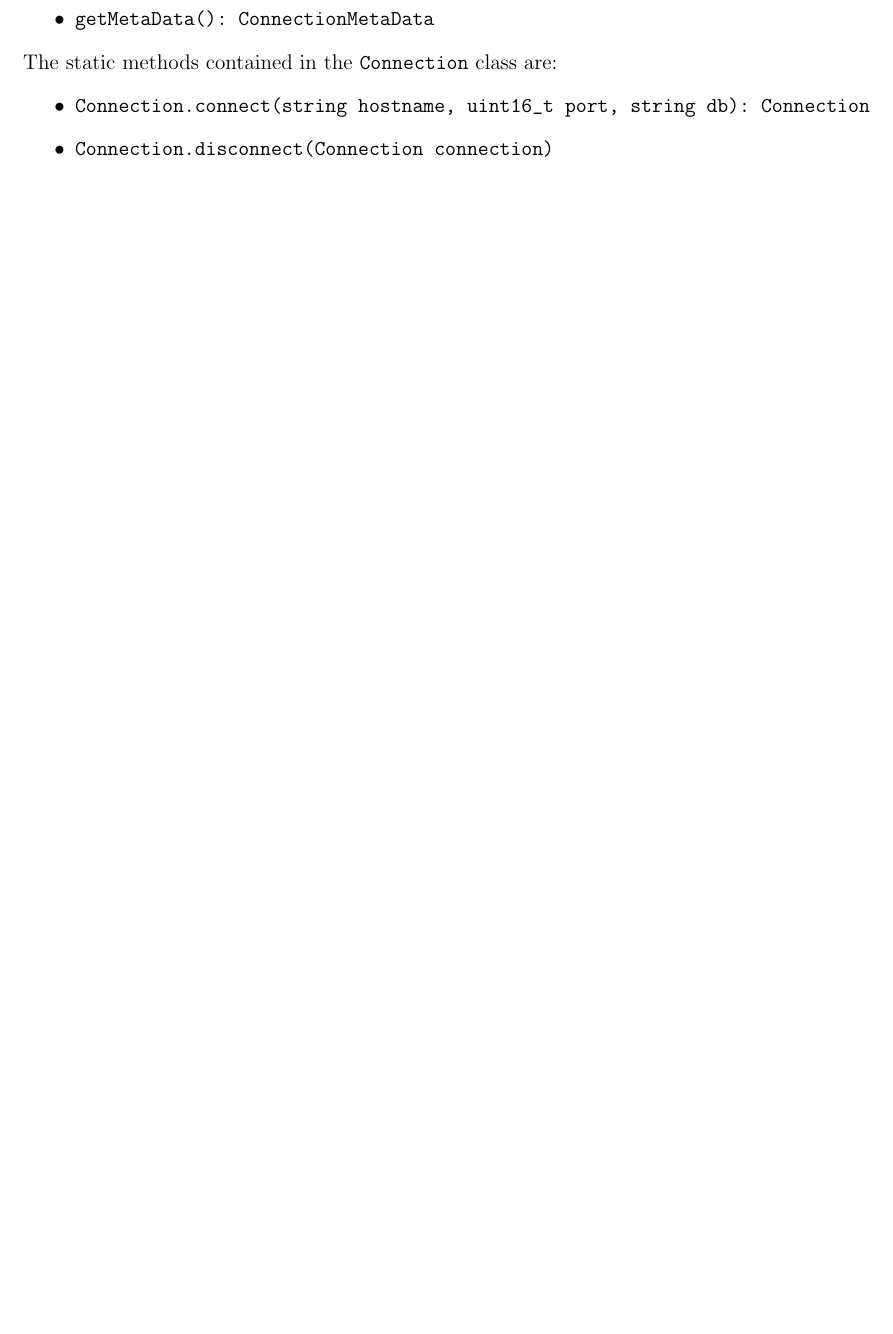
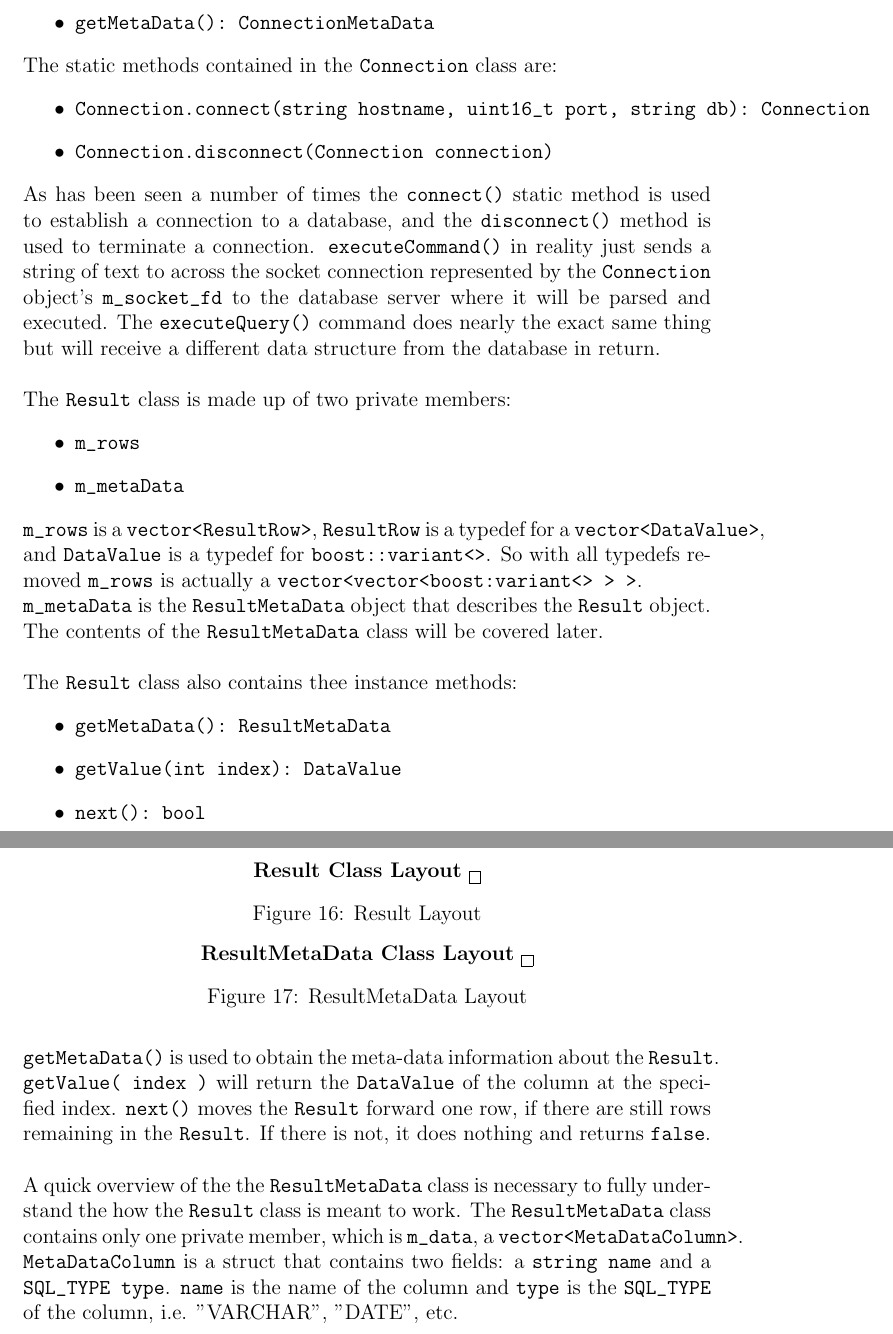
Before and after one commit to Dar13/OpenMemDB, a LaTeX document (Documents/SD1_Final_Document/final_document.tex): part of page 45 of 57 before the commit and two parts of pages 45 and 46 of 58 after it, the two joined at a grey line, cut so that both start at the same text, the shorter picture padded with empty space. Compiled offline with pdfLaTeX.

Commit message:
Added Result class description.

```diff
--- a/Documents/SD1_Final_Document/final_document.tex
+++ b/Documents/SD1_Final_Document/final_document.tex
@@ -9,7 +9,7 @@
 \usepackage{listings}
 \usepackage{color}
 \usepackage[square,sort,comma,numbers]{natbib}
-\usepackage{mathtools}
+%\usepackage{mathtools}
 
 % Temporarily ignore graphics
 \renewcommand{\includegraphics}[2][]{\fbox{}}
@@ -1514,4 +1514,13 @@ if (result.isSuccess) {
   	\item \lstinline[basicstyle=\ttfamily]|Connection.connect(string hostname, uint16_t port, string db): Connection|
   	\item \lstinline[basicstyle=\ttfamily]|Connection.disconnect(Connection connection)|
   \end{itemize}
-
+  As has been seen a number of times the \lstinline[basicstyle=\ttfamily]|connect()|
+  static method is used  to establish a connection to a database, and the
+  \lstinline[basicstyle=\ttfamily]|disconnect()| method is used to terminate a connection.
+  \lstinline[basicstyle=\ttfamily]|executeCommand()| in reality just sends a string of
+  text to across the socket connection represented by the
+  \lstinline[basicstyle=\ttfamily]|Connection| object's
+  \lstinline[basicstyle=\ttfamily]|m_socket_fd| to the database server where it will be
+  parsed and executed. The \lstinline[basicstyle=\ttfamily]|executeQuery()| command
+  does nearly the exact same thing but will receive a different data structure from the
+  database in return.
@@ -1518,3 +1533,70 @@ if (result.isSuccess) {
+  \end{figure}
+  \par\vspace{\baselineskip}
+
+  The \lstinline[basicstyle=\ttfamily]|Result| class is made up of two private members:
+  \begin{itemize}
+    \item \lstinline[basicstyle=\ttfamily]|m_rows|
+    \item \lstinline[basicstyle=\ttfamily]|m_metaData|
+  \end{itemize}
+  \lstinline[basicstyle=\ttfamily]|m_rows| is a
+  \lstinline[basicstyle=\ttfamily]|vector<ResultRow>|,
+  \lstinline[basicstyle=\ttfamily]|ResultRow| is a typedef for
+  a \lstinline[basicstyle=\ttfamily]|vector<DataValue>|, and
+  \lstinline[basicstyle=\ttfamily]|DataValue| is a typedef for
+  \lstinline[basicstyle=\ttfamily]|boost::variant<>|.
+  So with all typedefs removed \lstinline[basicstyle=\ttfamily]|m_rows| is
+  actually a
+  \lstinline[basicstyle=\ttfamily]|vector<vector<boost:variant<> > >|.
+
+  \lstinline[basicstyle=\ttfamily]|m_metaData| is the
+  \lstinline[basicstyle=\ttfamily]|ResultMetaData| object that describes the
+  \lstinline[basicstyle=\ttfamily]|Result| object. The contents of the
+  \lstinline[basicstyle=\ttfamily]|ResultMetaData| class will be covered later.
+  \par\vspace{\baselineskip}
+  The \lstinline[basicstyle=\ttfamily]|Result| class also contains thee instance methods:
+  \begin{itemize}
+    \item \lstinline[basicstyle=\ttfamily]|getMetaData(): ResultMetaData|
+    \item \lstinline[basicstyle=\ttfamily]|getValue(int index): DataValue|
+    \item \lstinline[basicstyle=\ttfamily]|next(): bool|
+  \end{itemize}
+  \lstinline[basicstyle=\ttfamily]|getMetaData()| is used to obtain the meta-data
+  information about the \lstinline[basicstyle=\ttfamily]|Result|.
+  \lstinline[basicstyle=\ttfamily]|getValue( index )| will return the
+  \lstinline[basicstyle=\ttfamily]|DataValue| of the column at the specified index.
+  \lstinline[basicstyle=\ttfamily]|next()| moves the
+  \lstinline[basicstyle=\ttfamily]|Result| forward one row, if there are still rows
+  remaining in the \lstinline[basicstyle=\ttfamily]|Result|. If there is not, it does
+  nothing and returns \lstinline[basicstyle=\ttfamily]|false|.
+
+  \begin{figure}
+    \centering
+    \textbf{Result Class Layout}
+    \includegraphics{graphics/libomdb_Diagrams/result_layout.png}
+    \caption{Result Layout}
+  \end{figure}
+  \par\vspace{\baselineskip}
+  A quick overview of the the \lstinline[basicstyle=\ttfamily]|ResultMetaData| class
+  is necessary to fully understand the how the
+  \lstinline[basicstyle=\ttfamily]|Result| class is meant to work.
+  The \lstinline[basicstyle=\ttfamily]|ResultMetaData| class contains only one
+  private member, which is
+  \lstinline[basicstyle=\ttfamily]|m_data|, a
+  \lstinline[basicstyle=\ttfamily]|vector<MetaDataColumn>|.
+  \lstinline[basicstyle=\ttfamily]|MetaDataColumn| is a struct that contains two fields:
+  a \lstinline[basicstyle=\ttfamily]|string name| and a
+  \lstinline[basicstyle=\ttfamily]|SQL_TYPE type|. \lstinline[basicstyle=\ttfamily]|name|
+  is the name of the column and \lstinline[basicstyle=\ttfamily]|type| is the
+  \lstinline[basicstyle=\ttfamily]|SQL_TYPE| of the column, i.e. "VARCHAR", "DATE", etc.
+
+  \begin{figure}
+    \centering
+    \textbf{ResultMetaData Class Layout}
+    \includegraphics{graphics/libomdb_Diagrams/resultMetaData_layout.png}
+    \caption{ResultMetaData Layout}
+  \end{figure}
+
+  %% Starting here, talk about the use of boost::variant.
+  %% Reasons for using it, how it is used, how to get value back from it.
   \newpage
   \subsection{SQL Engine}
   The core of any Database Management System(DBMS), particularly one that implements the SQL standard, is the
```
Also changed, not shown: Documents/SD1_Final_Document/final_document.tex (6 more changed lines).
